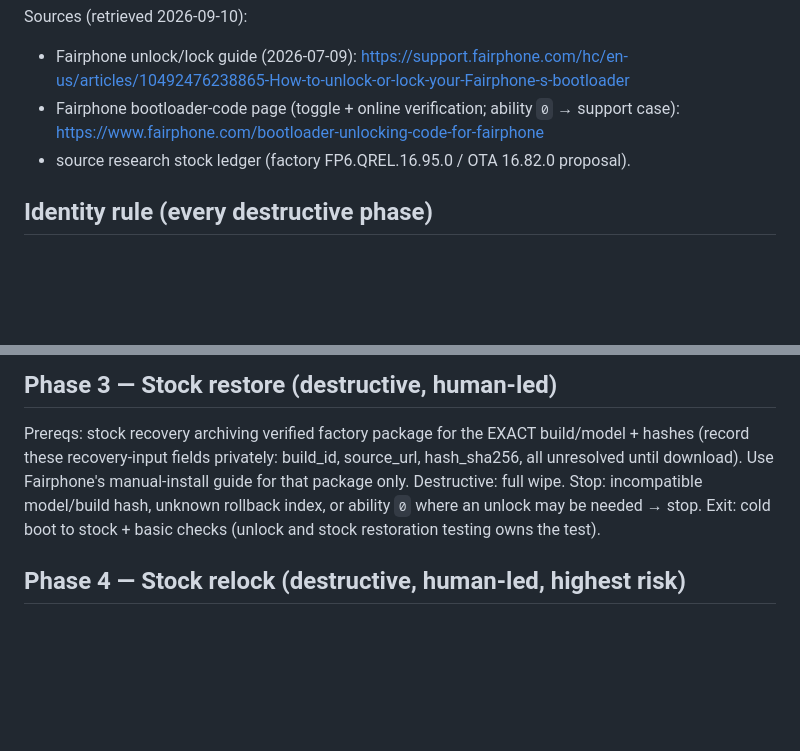
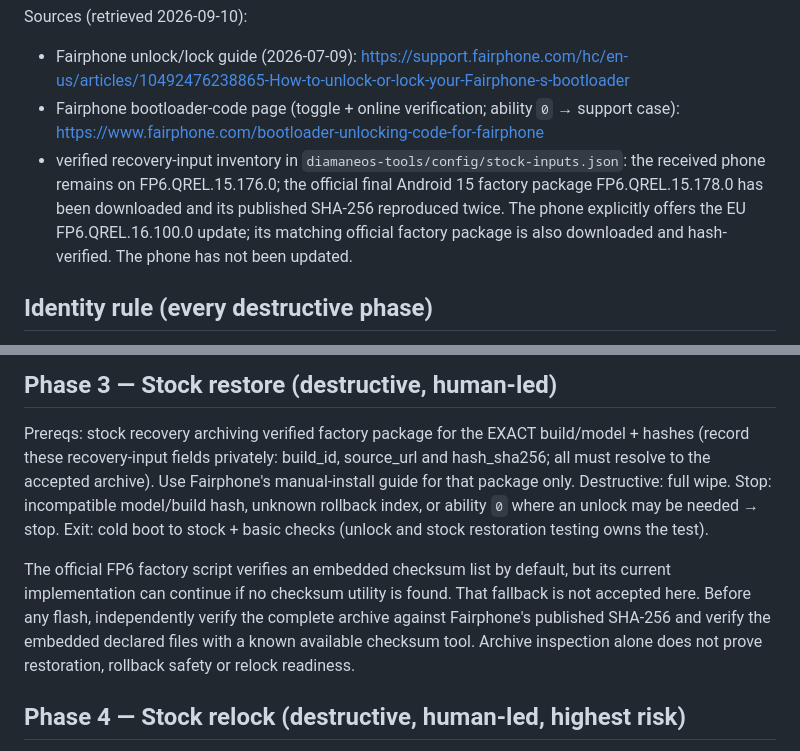
Before and after one commit to DiamaneOS/installer, a Markdown page: docs/recovery-preflight.md, 2 parts joined by grey strips. Drawn GitHub-style; blank space fills up the shorter version.

Commit message:
Preflight: require independent hash checks of the factory archive

```diff
--- a/docs/recovery-preflight.md
+++ b/docs/recovery-preflight.md
@@ -9,7 +9,12 @@ Sources (retrieved 2026-09-10):
   <https://support.fairphone.com/hc/en-us/articles/10492476238865-How-to-unlock-or-lock-your-Fairphone-s-bootloader>
 - Fairphone bootloader-code page (toggle + online verification; ability `0` →
   support case): <https://www.fairphone.com/bootloader-unlocking-code-for-fairphone>
-- source research stock ledger (factory FP6.QREL.16.95.0 / OTA 16.82.0 proposal).
+- verified recovery-input inventory in `diamaneos-tools/config/stock-inputs.json`:
+  the received phone remains on FP6.QREL.15.176.0; the official final Android
+  15 factory package FP6.QREL.15.178.0 has been downloaded and its published
+  SHA-256 reproduced twice. The phone explicitly offers the EU
+  FP6.QREL.16.100.0 update; its matching official factory package is also
+  downloaded and hash-verified. The phone has not been updated.
 
 ## Identity rule (every destructive phase)
 
@@ -101,11 +106,18 @@ any `0`/denial → support path, no force flags, no verity disables as repair.
 
 Prereqs: stock recovery archiving verified factory package for the EXACT build/model + hashes
 (record these recovery-input fields privately:
-build_id, source_url, hash_sha256, all unresolved until download).
+build_id, source_url and hash_sha256; all must resolve to the accepted archive).
 Use Fairphone's manual-install guide for that package only. Destructive: full
 wipe. Stop: incompatible model/build hash, unknown rollback index, or ability
 `0` where an unlock may be needed → stop. Exit: cold boot to stock + basic
 checks (unlock and stock restoration testing owns the test).
+
+The official FP6 factory script verifies an embedded checksum list by default,
+but its current implementation can continue if no checksum utility is found.
+That fallback is not accepted here. Before any flash, independently verify the
+complete archive against Fairphone's published SHA-256 and verify the embedded
+declared files with a known available checksum tool. Archive inspection alone
+does not prove restoration, rollback safety or relock readiness.
 
 ## Phase 4 — Stock relock (destructive, human-led, highest risk)
 
```
